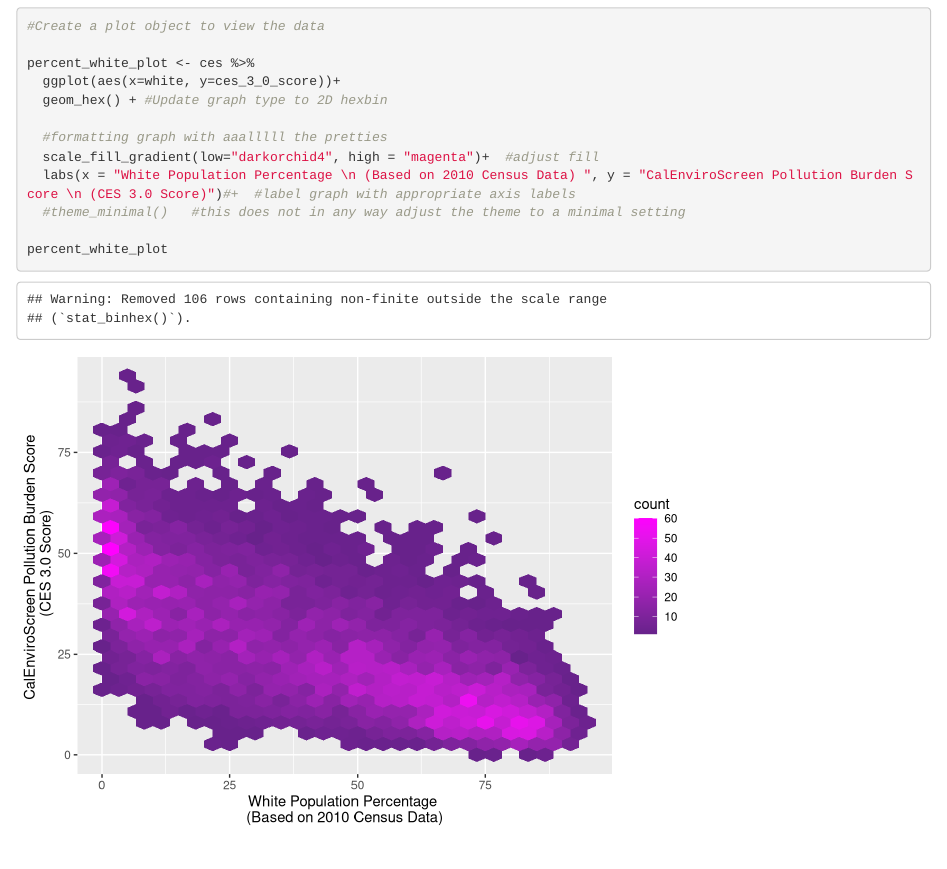
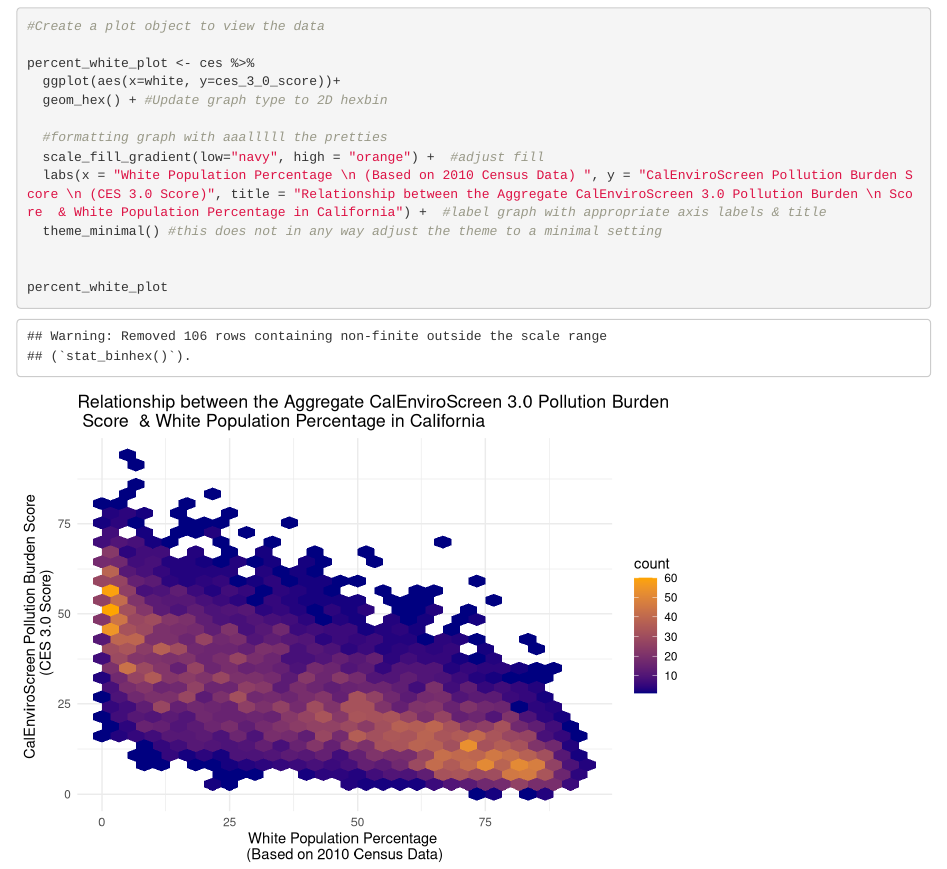
Before and after one commit to katcotti/ejscreen-group-14, an R Markdown document (src/group_14_ca_ej.Rmd): the page in a window 1100 px wide, from 250 px down. Rendered offline with R 4.5, knitr and Pandoc, with nearby package versions; column names are cleaned by a stand-in for the janitor package.

Commit message:
Updated the title & gradient colors on the ggplot - Partner 1.

````diff
--- a/src/group_14_ca_ej.Rmd
+++ b/src/group_14_ca_ej.Rmd
@@ -28,9 +28,10 @@ percent_white_plot <- ces %>%
   geom_hex() + #Update graph type to 2D hexbin
 
   #formatting graph with aaalllll the pretties
-  scale_fill_gradient(low="darkorchid4", high = "magenta")+  #adjust fill
-  labs(x = "White Population Percentage \n (Based on 2010 Census Data) ", y = "CalEnviroScreen Pollution Burden Score \n (CES 3.0 Score)")#+  #label graph with appropriate axis labels
-  #theme_minimal()   #this does not in any way adjust the theme to a minimal setting
+  scale_fill_gradient(low="navy", high = "orange") +  #adjust fill
+  labs(x = "White Population Percentage \n (Based on 2010 Census Data) ", y = "CalEnviroScreen Pollution Burden Score \n (CES 3.0 Score)", title = "Relationship between the Aggregate CalEnviroScreen 3.0 Pollution Burden \n Score  & White Population Percentage in California") +  #label graph with appropriate axis labels & title
+  theme_minimal() #this does not in any way adjust the theme to a minimal setting
+
 
 percent_white_plot
 ```
````
